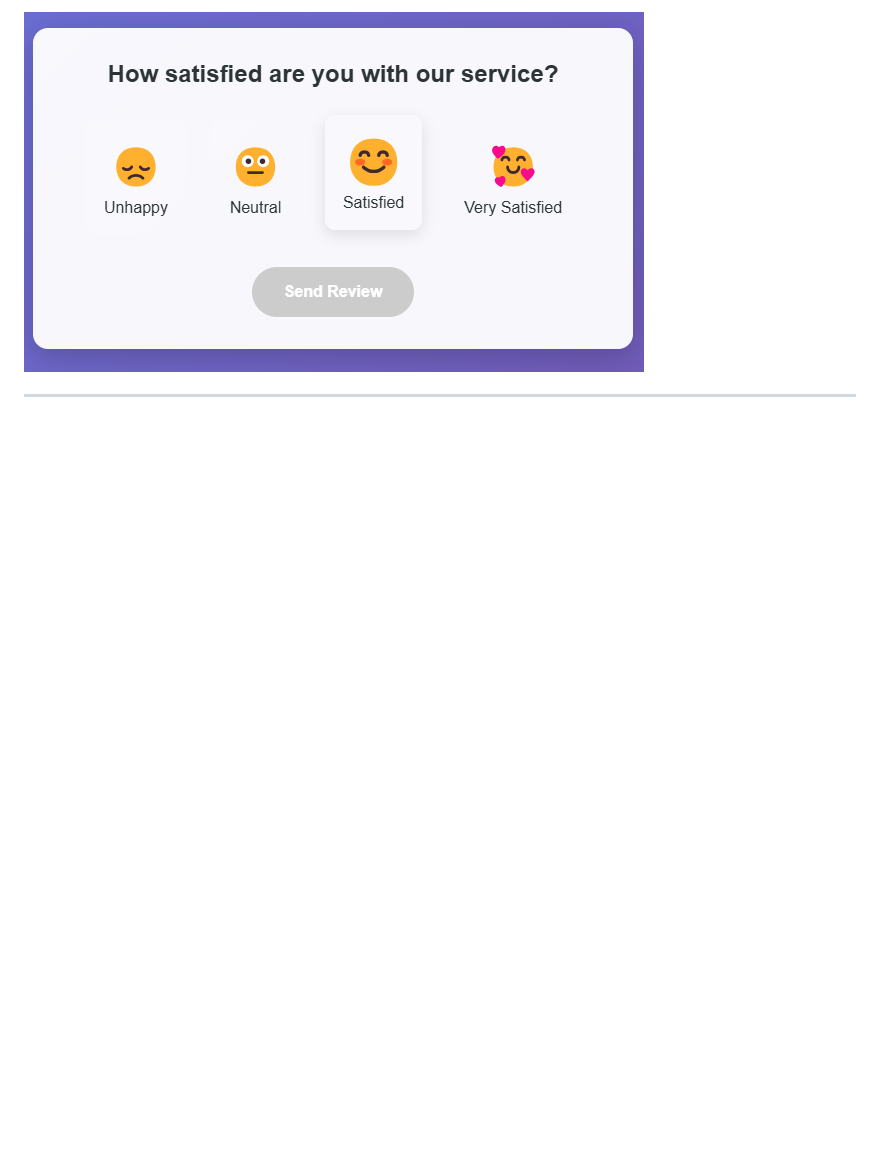
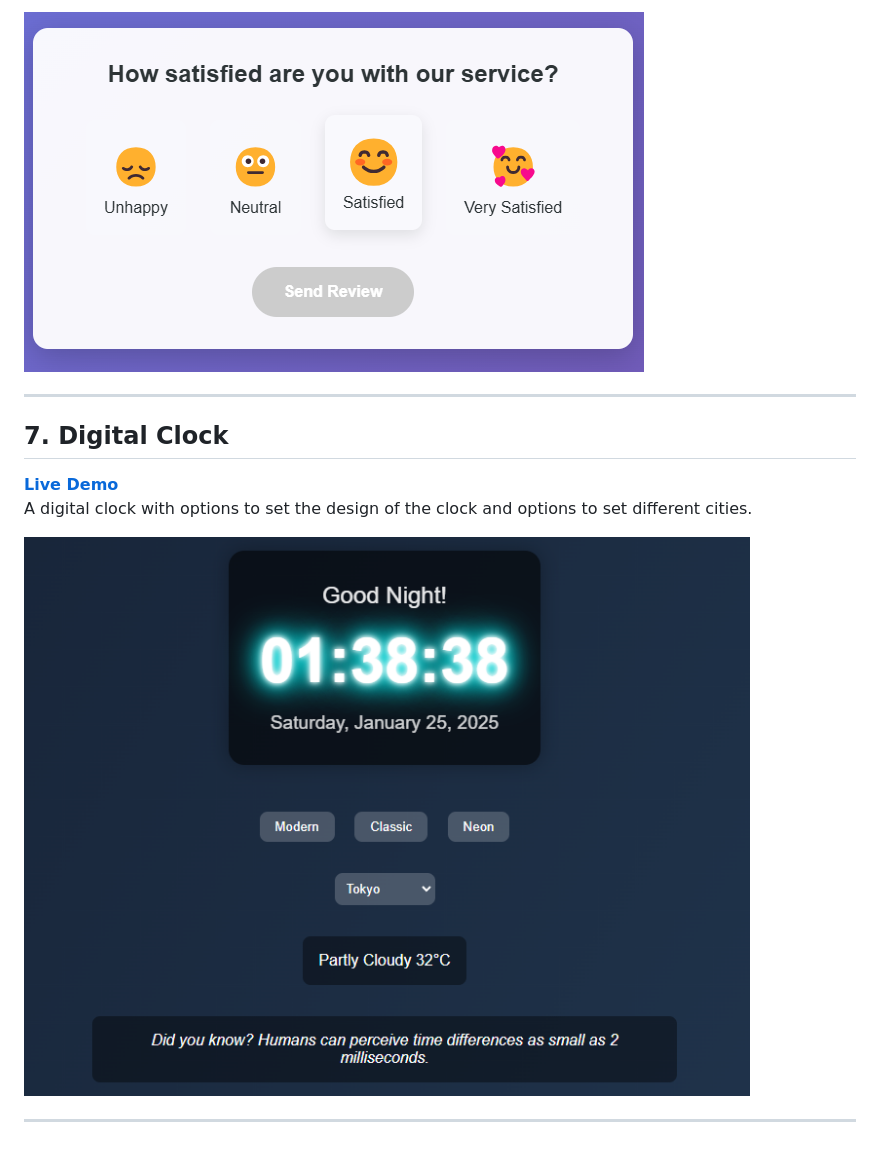
Before and after one commit to AmanMishra11/js-2, a Markdown page: README.md, the part around the change. Drawn GitHub-style; pictures changed too: assets/clock.png (added); blank space fills up the shorter version.

Commit message:
added the digital clock page and updated the readme page

```diff
--- a/README.md
+++ b/README.md
@@ -52,3 +52,11 @@ A fun and interactive page to give feedback using emojis.
 ![Keycode Keyboard Screenshot](./assets/feedback.png)
 
 ---
+
+## 7. Digital Clock
+**[Live Demo](https://amanmishra11.github.io/js-2/clock.html)**
+A digital clock with options to set the design of the clock and options to set different cities.
+
+![Keycode Keyboard Screenshot](./assets/clock.png)
+
+---
```
Also changed, not shown: 3 other files.
